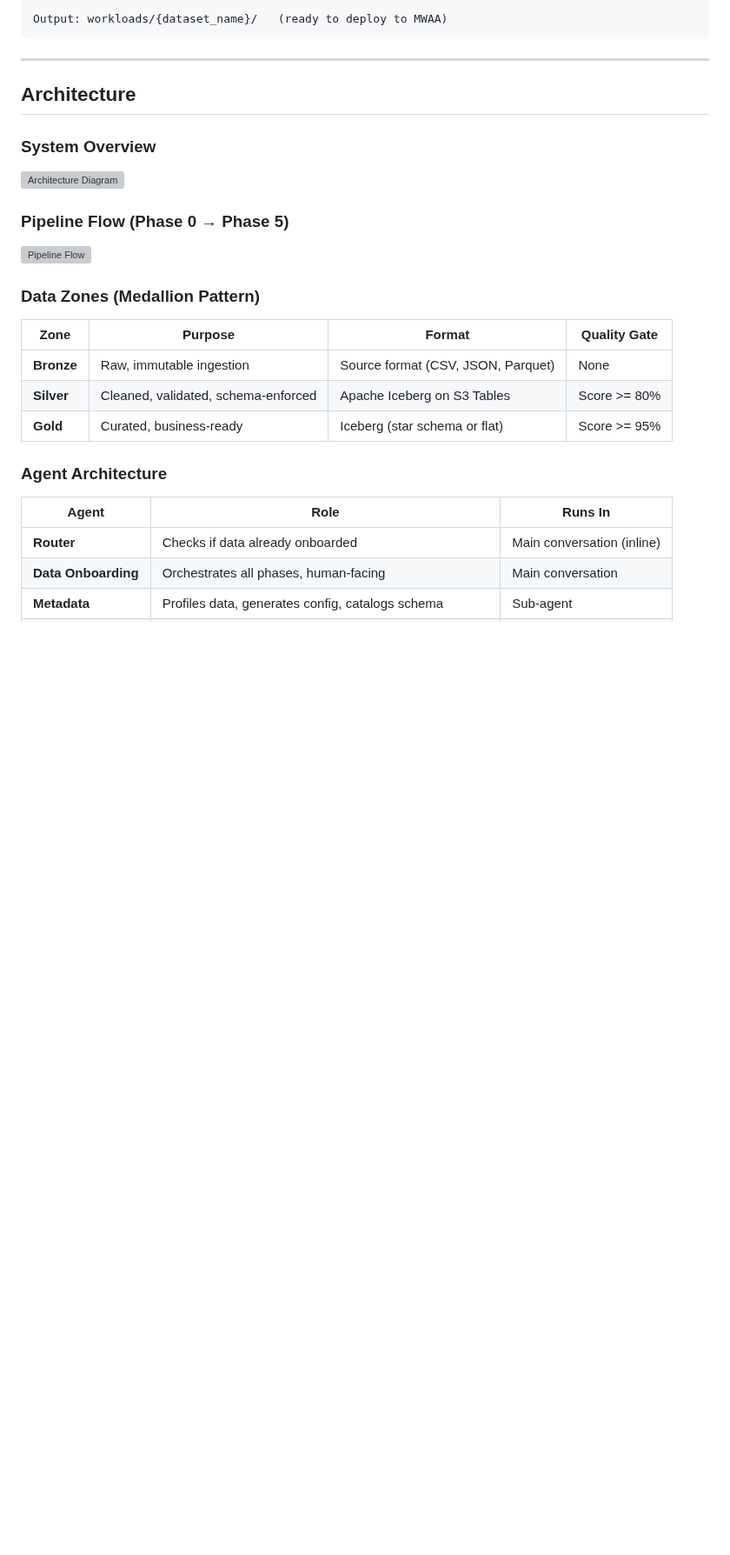
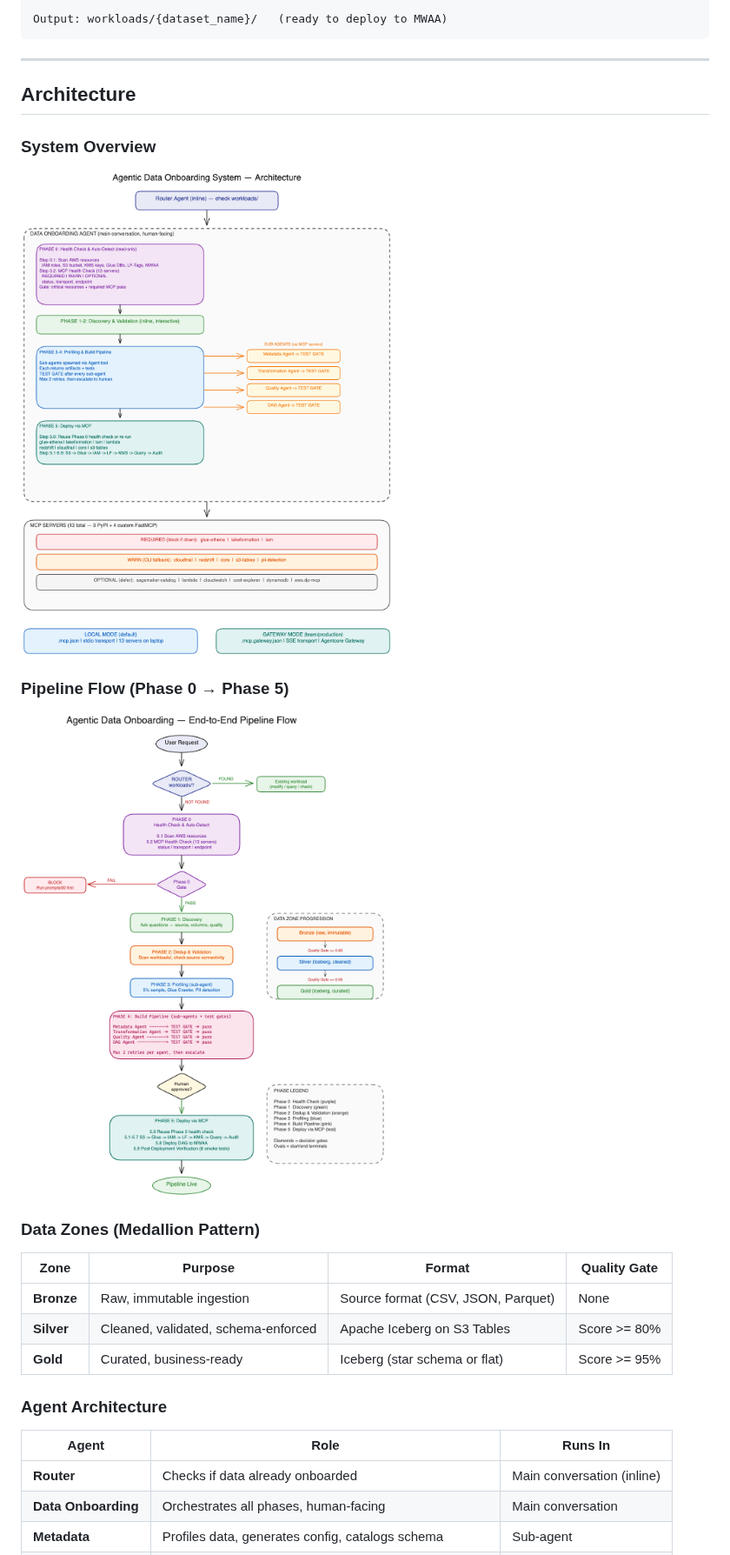
Before and after one commit to aws-samples/sample-Agentic-Ai-Data-Operations, a Markdown page: README.md, the part around the change. Shown at 87% size. Rendered like a GitHub page; pictures changed too: docs/Architecture-Diagram.png (added), docs/Prompt-flow.png (added); blank space fills up the shorter version; grey boxes are pictures that could not be loaded.

Commit message:
Update README image paths and add exported PNG diagrams

```diff
--- a/README.md
+++ b/README.md
@@ -35,11 +35,11 @@ Output: workloads/{dataset_name}/   (ready to deploy to MWAA)
 
 ### System Overview
 
-![Architecture Diagram](docs/architecture.png)
+![Architecture Diagram](docs/Architecture-Diagram.png)
 
 ### Pipeline Flow (Phase 0 → Phase 5)
 
-![Pipeline Flow](docs/flow.png)
+![Pipeline Flow](docs/Prompt-flow.png)
 
 ### Data Zones (Medallion Pattern)
 
```
